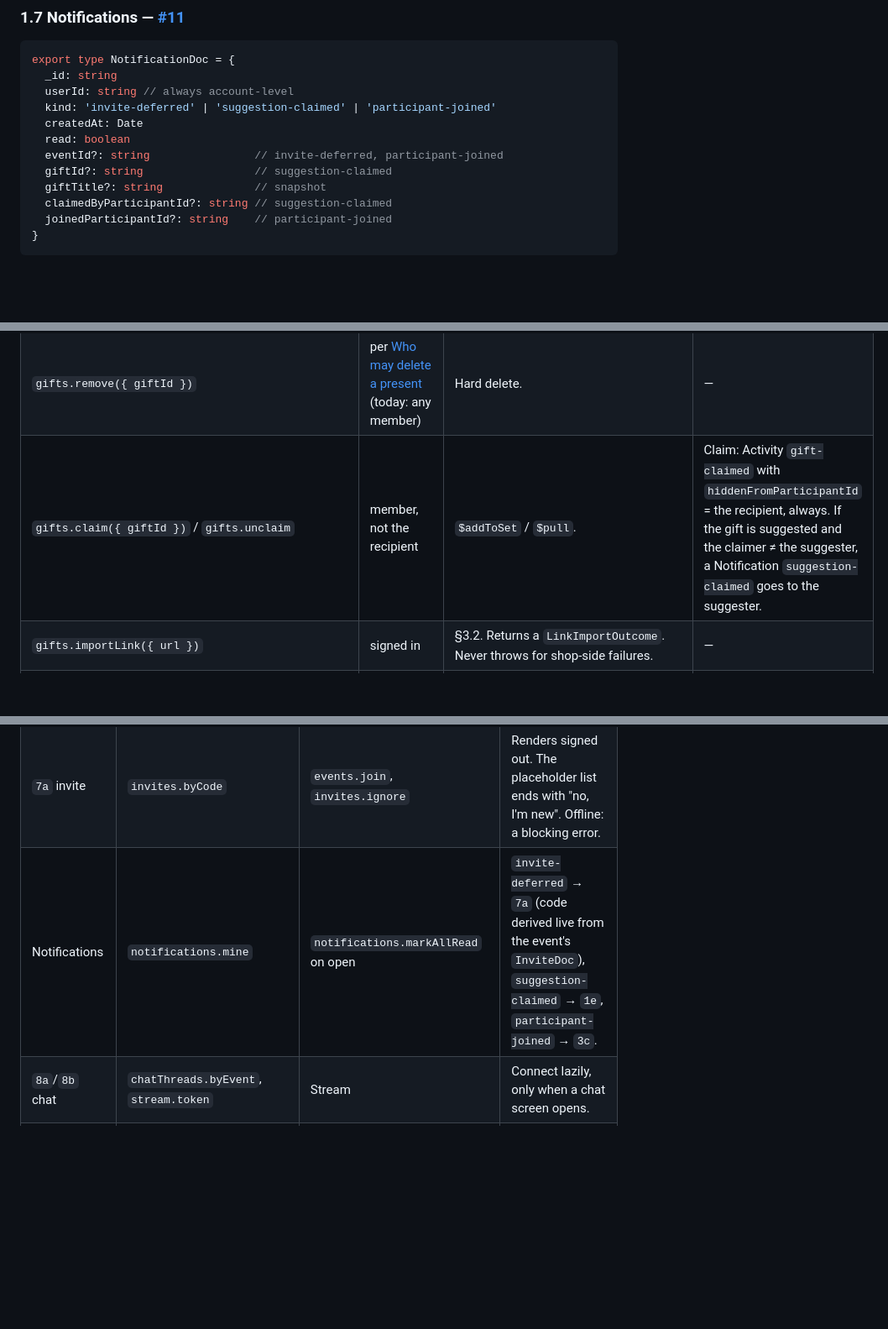
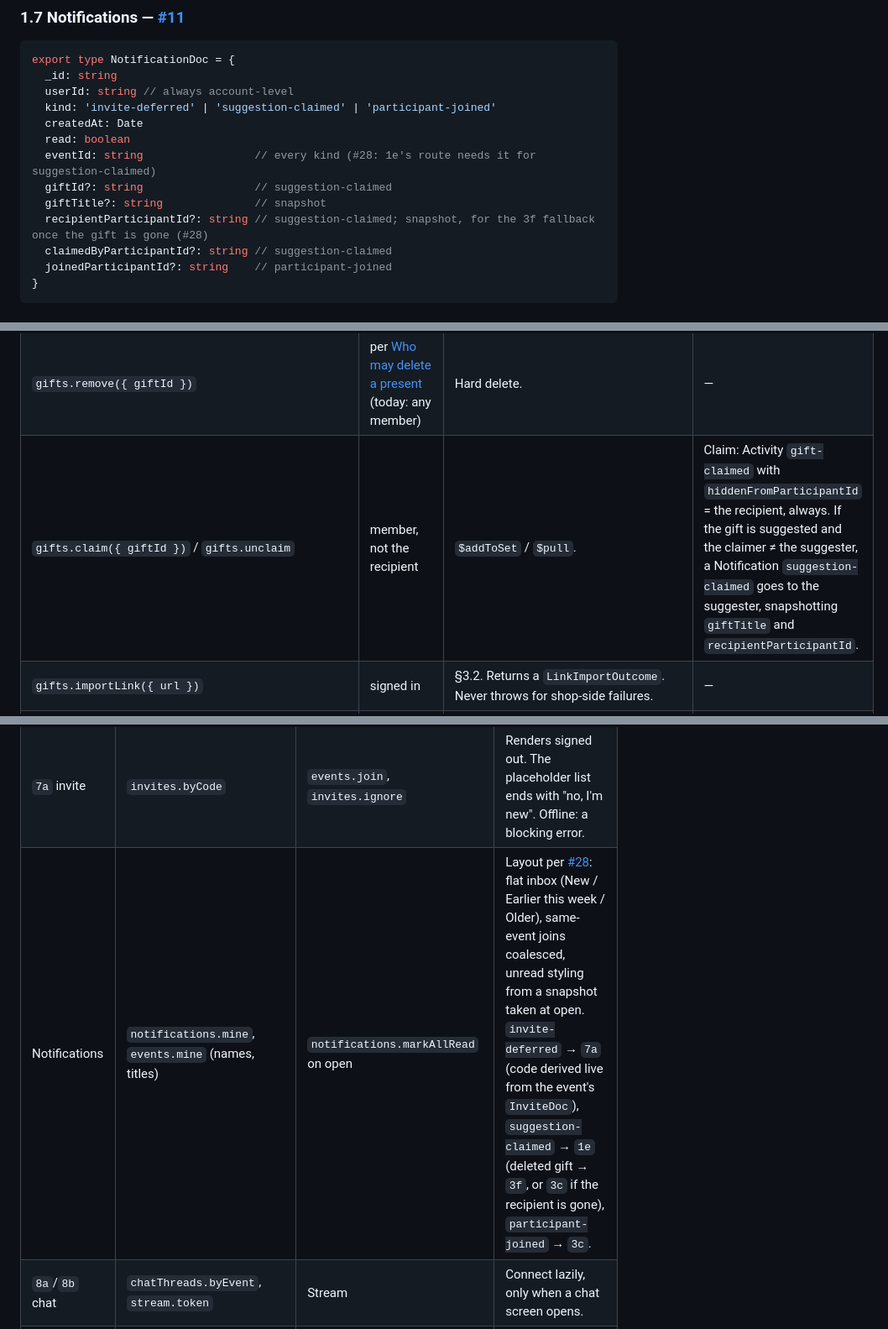
Before and after one commit to ziarno/prezentowo-rn, a Markdown page: docs/spec.md, 3 parts joined by grey strips. Shown at 84% size. GitHub-like rendering; blank space fills up the shorter version.

Commit message:
Fold the notifications screen design into the spec (#63)
suggestion-claimed now carries eventId and a recipientParticipantId
snapshot; the notifications row in section 5 points at the chosen layout.

Co-authored-by: Filip Jarno <filip.jarno@callstack.com>
Co-authored-by: Claude Opus 5.5 <noreply@anthropic.com>

```diff
--- a/docs/spec.md
+++ b/docs/spec.md
@@ -167,9 +167,10 @@ export type NotificationDoc = {
   kind: 'invite-deferred' | 'suggestion-claimed' | 'participant-joined'
   createdAt: Date
   read: boolean
-  eventId?: string                // invite-deferred, participant-joined
+  eventId: string                 // every kind (#28: 1e's route needs it for suggestion-claimed)
   giftId?: string                 // suggestion-claimed
   giftTitle?: string              // snapshot
+  recipientParticipantId?: string // suggestion-claimed; snapshot, for the 3f fallback once the gift is gone (#28)
   claimedByParticipantId?: string // suggestion-claimed
   joinedParticipantId?: string    // participant-joined
 }
@@ -221,7 +222,7 @@ All methods are `async`, check `this.userId`, and validate arguments. "Member" m
 | `gifts.add(AddGiftArgs)` | member | Inserts the gift. If `clientId` matches an existing (`createdBy`, `clientId`), returns that gift's id (replay-safe). | Activity `gift-added`; `hiddenFromParticipantId` = the recipient only when the gift is suggested. |
 | `gifts.update(UpdateGiftArgs)` | **gift creator** | Never touches `forParticipantId` or `createdBy`. | — |
 | `gifts.remove({ giftId })` | per [Who may delete a present](https://github.com/ziarno/prezentowo-rn/issues/30) (today: any member) | Hard delete. | — |
-| `gifts.claim({ giftId })` / `gifts.unclaim` | member, not the recipient | `$addToSet` / `$pull`. | Claim: Activity `gift-claimed` with `hiddenFromParticipantId` = the recipient, always. If the gift is suggested and the claimer ≠ the suggester, a Notification `suggestion-claimed` goes to the suggester. |
+| `gifts.claim({ giftId })` / `gifts.unclaim` | member, not the recipient | `$addToSet` / `$pull`. | Claim: Activity `gift-claimed` with `hiddenFromParticipantId` = the recipient, always. If the gift is suggested and the claimer ≠ the suggester, a Notification `suggestion-claimed` goes to the suggester, snapshotting `giftTitle` and `recipientParticipantId`. |
 | `gifts.importLink({ url })` | signed in | §3.2. Returns a `LinkImportOutcome`. Never throws for shop-side failures. | — |
 | `notifications.markAllRead()` | signed in | Marks every unread notification belonging to the caller as read. | — |
 | `stream.token()` | signed in | `createToken(userId, now+1h, iat=now)`. | — |
@@ -352,7 +353,7 @@ src/app/
 | `6a` edit | `invites.forEvent` | `events.update`, `events.removeParticipant`, `events.delete` (confirm dialog), `invites.rotate` | Type and beneficiary rows are disabled once gifts exist. |
 | `5a`–`5d` add | — | `gifts.importLink`, `POST /api/images`, `gifts.add` | See the link-import outcomes below. |
 | `7a` invite | `invites.byCode` | `events.join`, `invites.ignore` | Renders signed out. The placeholder list ends with "no, I'm new". Offline: a blocking error. |
-| Notifications | `notifications.mine` | `notifications.markAllRead` on open | `invite-deferred` → `7a` (code derived live from the event's `InviteDoc`), `suggestion-claimed` → `1e`, `participant-joined` → `3c`. |
+| Notifications | `notifications.mine`, `events.mine` (names, titles) | `notifications.markAllRead` on open | Layout per [#28](https://github.com/ziarno/prezentowo-rn/issues/28): flat inbox (New / Earlier this week / Older), same-event joins coalesced, unread styling from a snapshot taken at open. `invite-deferred` → `7a` (code derived live from the event's `InviteDoc`), `suggestion-claimed` → `1e` (deleted gift → `3f`, or `3c` if the recipient is gone), `participant-joined` → `3c`. |
 | `8a`/`8b` chat | `chatThreads.byEvent`, `stream.token` | Stream | Connect lazily, only when a chat screen opens. |
 | Profile | current user | `profile.name`, `profile.avatar` | Unchanged. |
 
```
Also changed, not shown: other parts of docs/spec.md (+0 -1 lines).
